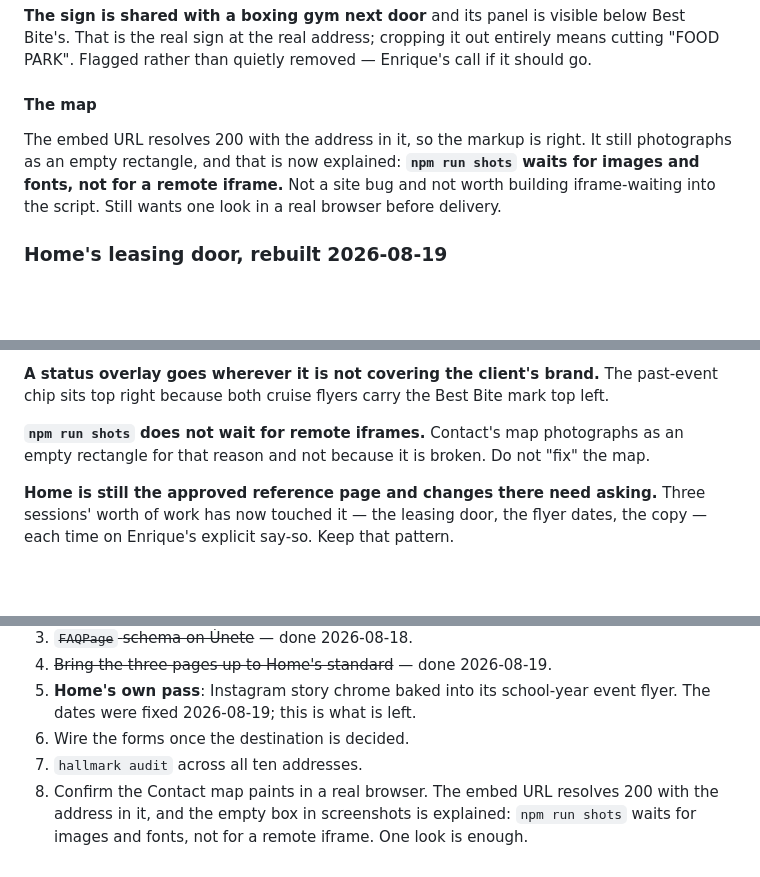
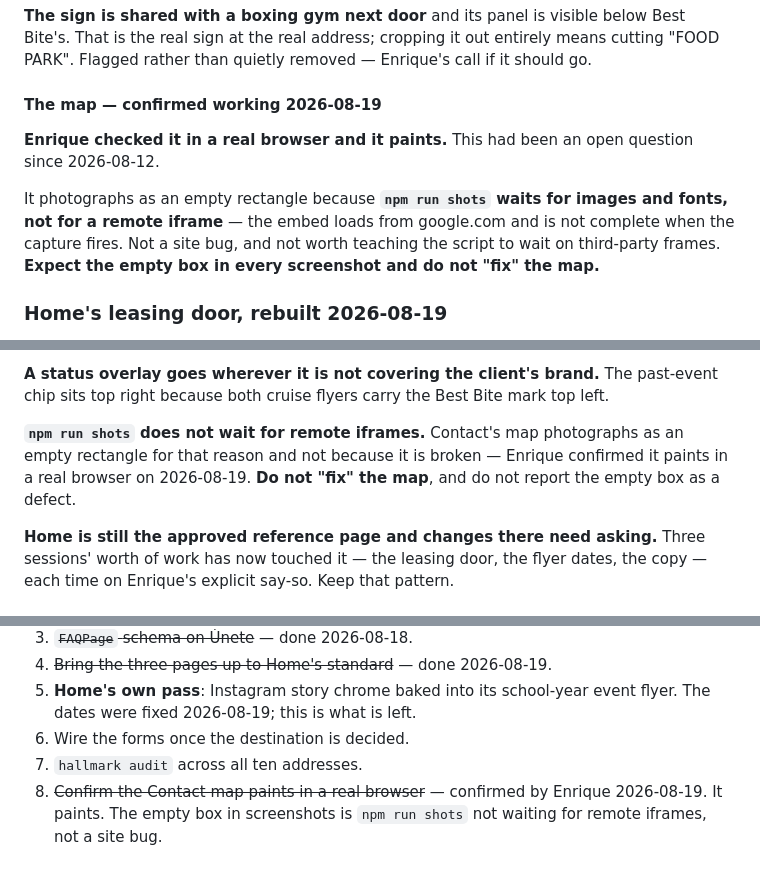
Before and after one commit to bpcodes1/best_bite_food_trucks, a Markdown page: STATUS.md, 3 parts joined by grey strips. Rendered like a GitHub page; blank space fills up the shorter version.

Commit message:
Record that the Contact map paints
Enrique checked it in a real browser on 2026-08-19. It works. This had been an
open question since 2026-08-12 and is now closed in all three places STATUS
raised it.

The empty rectangle in every screenshot is npm run shots, not the site: the
script waits for images and fonts, and the map is a remote iframe loading from
google.com that is not complete when the capture fires. That is recorded as an
expected artefact rather than a defect, so the next session does not spend an
afternoon fixing a map that was never broken. Teaching the script to wait on
third-party frames would be slower and flakier than knowing this.

Co-Authored-By: Claude Opus 5 (1M context) <noreply@anthropic.com>

```diff
--- a/STATUS.md
+++ b/STATUS.md
@@ -544,13 +544,16 @@ below Best Bite's. That is the real sign at the real address; cropping it out
 entirely means cutting "FOOD PARK". Flagged rather than quietly removed —
 Enrique's call if it should go.
 
-#### The map
+#### The map — confirmed working 2026-08-19
 
-The embed URL resolves 200 with the address in it, so the markup is right. It
-still photographs as an empty rectangle, and that is now explained: **`npm run
-shots` waits for images and fonts, not for a remote iframe.** Not a site bug and
-not worth building iframe-waiting into the script. Still wants one look in a
-real browser before delivery.
+**Enrique checked it in a real browser and it paints.** This had been an open
+question since 2026-08-12.
+
+It photographs as an empty rectangle because **`npm run shots` waits for images
+and fonts, not for a remote iframe** — the embed loads from google.com and is
+not complete when the capture fires. Not a site bug, and not worth teaching the
+script to wait on third-party frames. **Expect the empty box in every screenshot
+and do not "fix" the map.**
 
 ### Home's leasing door, rebuilt 2026-08-19
 
@@ -1007,8 +1010,9 @@ past-event chip sits top right because both cruise flyers carry the Best Bite
 mark top left.
 
 **`npm run shots` does not wait for remote iframes.** Contact's map photographs
-as an empty rectangle for that reason and not because it is broken. Do not
-"fix" the map.
+as an empty rectangle for that reason and not because it is broken — Enrique
+confirmed it paints in a real browser on 2026-08-19. **Do not "fix" the map**,
+and do not report the empty box as a defect.
 
 **Home is still the approved reference page and changes there need asking.**
 Three sessions' worth of work has now touched it — the leasing door, the flyer
@@ -1027,7 +1031,6 @@ dates, the copy — each time on Enrique's explicit say-so. Keep that pattern.
    flyer. The dates were fixed 2026-08-19; this is what is left.
 6. Wire the forms once the destination is decided.
 7. `hallmark audit` across all ten addresses.
-8. Confirm the Contact map paints in a real browser. The embed URL resolves 200
-   with the address in it, and the empty box in screenshots is explained:
-   `npm run shots` waits for images and fonts, not for a remote iframe. One look
-   is enough.
+8. ~~Confirm the Contact map paints in a real browser~~ — confirmed by Enrique
+   2026-08-19. It paints. The empty box in screenshots is `npm run shots` not
+   waiting for remote iframes, not a site bug.
```
